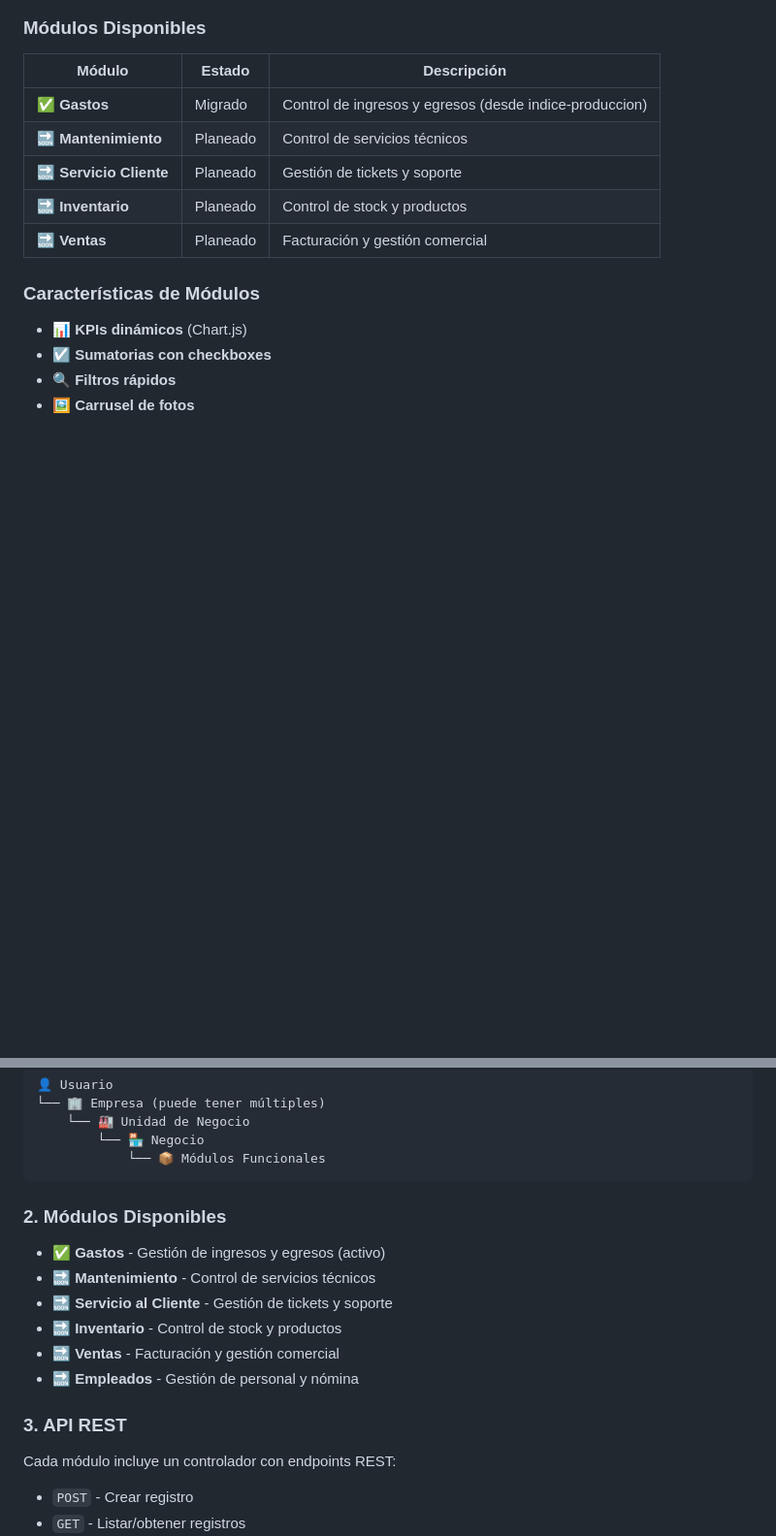
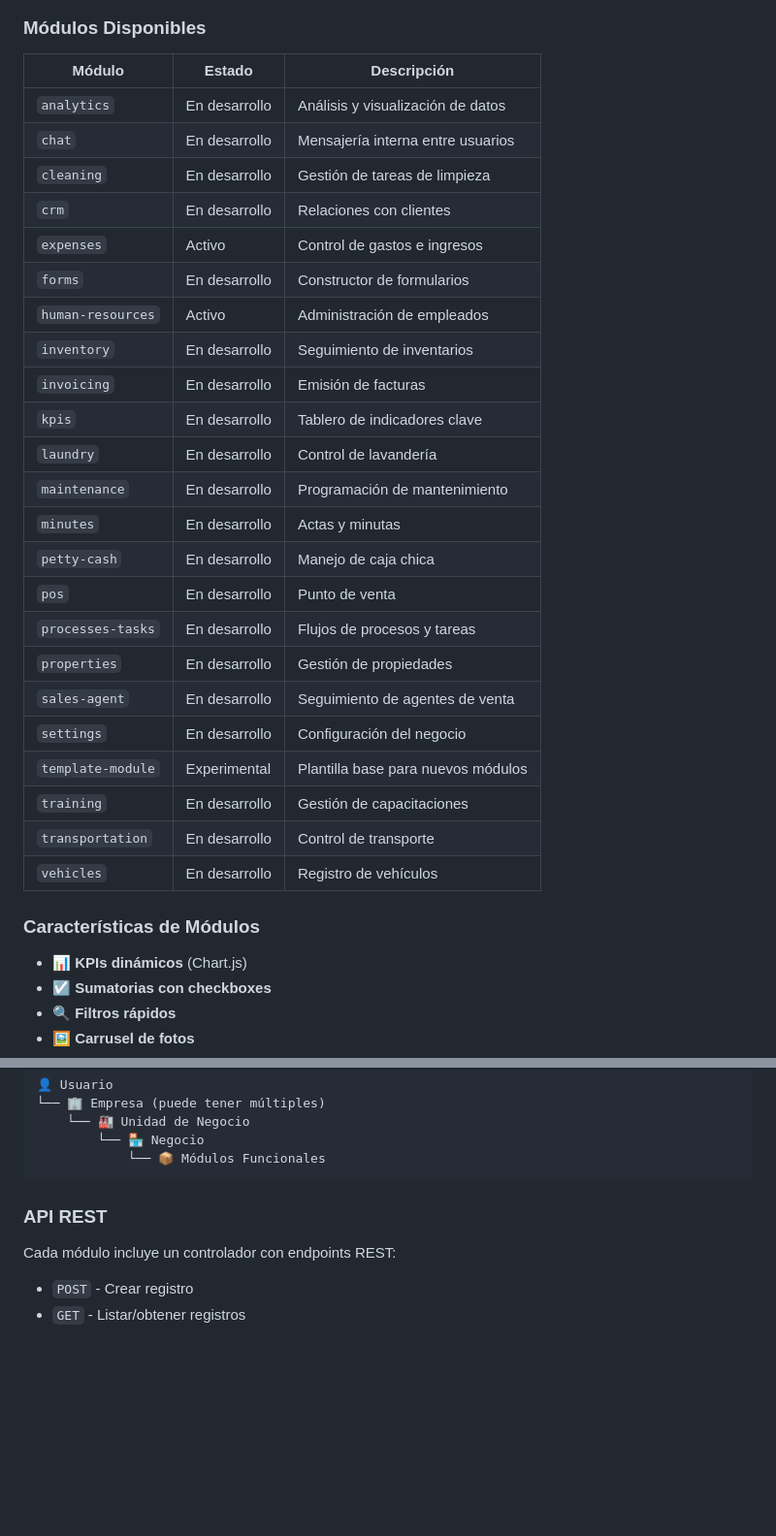
Before and after one commit to carloskantun/indice_saas_da-ado, a Markdown page: docs/README.md, 2 parts joined by grey strips. Shown at 97% size. Rendered like a GitHub page; blank space fills up the shorter version.

Commit message:
docs: add module status table

````diff
--- a/docs/README.md
+++ b/docs/README.md
@@ -169,11 +169,29 @@ modules/[modulo]/
 ### Módulos Disponibles
 | Módulo | Estado | Descripción |
 |--------|--------|-------------|
-| ✅ **Gastos** | Migrado | Control de ingresos y egresos (desde indice-produccion) |
-| 🔜 **Mantenimiento** | Planeado | Control de servicios técnicos |
-| 🔜 **Servicio Cliente** | Planeado | Gestión de tickets y soporte |
-| 🔜 **Inventario** | Planeado | Control de stock y productos |
-| 🔜 **Ventas** | Planeado | Facturación y gestión comercial |
+| `analytics` | En desarrollo | Análisis y visualización de datos |
+| `chat` | En desarrollo | Mensajería interna entre usuarios |
+| `cleaning` | En desarrollo | Gestión de tareas de limpieza |
+| `crm` | En desarrollo | Relaciones con clientes |
+| `expenses` | Activo | Control de gastos e ingresos |
+| `forms` | En desarrollo | Constructor de formularios |
+| `human-resources` | Activo | Administración de empleados |
+| `inventory` | En desarrollo | Seguimiento de inventarios |
+| `invoicing` | En desarrollo | Emisión de facturas |
+| `kpis` | En desarrollo | Tablero de indicadores clave |
+| `laundry` | En desarrollo | Control de lavandería |
+| `maintenance` | En desarrollo | Programación de mantenimiento |
+| `minutes` | En desarrollo | Actas y minutas |
+| `petty-cash` | En desarrollo | Manejo de caja chica |
+| `pos` | En desarrollo | Punto de venta |
+| `processes-tasks` | En desarrollo | Flujos de procesos y tareas |
+| `properties` | En desarrollo | Gestión de propiedades |
+| `sales-agent` | En desarrollo | Seguimiento de agentes de venta |
+| `settings` | En desarrollo | Configuración del negocio |
+| `template-module` | Experimental | Plantilla base para nuevos módulos |
+| `training` | En desarrollo | Gestión de capacitaciones |
+| `transportation` | En desarrollo | Control de transporte |
+| `vehicles` | En desarrollo | Registro de vehículos |
 
 ### Características de Módulos
 - 📊 **KPIs dinámicos** (Chart.js)
@@ -814,15 +832,7 @@ $_SESSION['current_role'] // Rol actual del usuario
             └── 📦 Módulos Funcionales
 ```
 
-### 2. Módulos Disponibles
-- ✅ **Gastos** - Gestión de ingresos y egresos (activo)
-- 🔜 **Mantenimiento** - Control de servicios técnicos
-- 🔜 **Servicio al Cliente** - Gestión de tickets y soporte
-- 🔜 **Inventario** - Control de stock y productos
-- 🔜 **Ventas** - Facturación y gestión comercial
-- 🔜 **Empleados** - Gestión de personal y nómina
-
-### 3. API REST
+### API REST
 Cada módulo incluye un controlador con endpoints REST:
 - `POST` - Crear registro
 - `GET` - Listar/obtener registros
````
